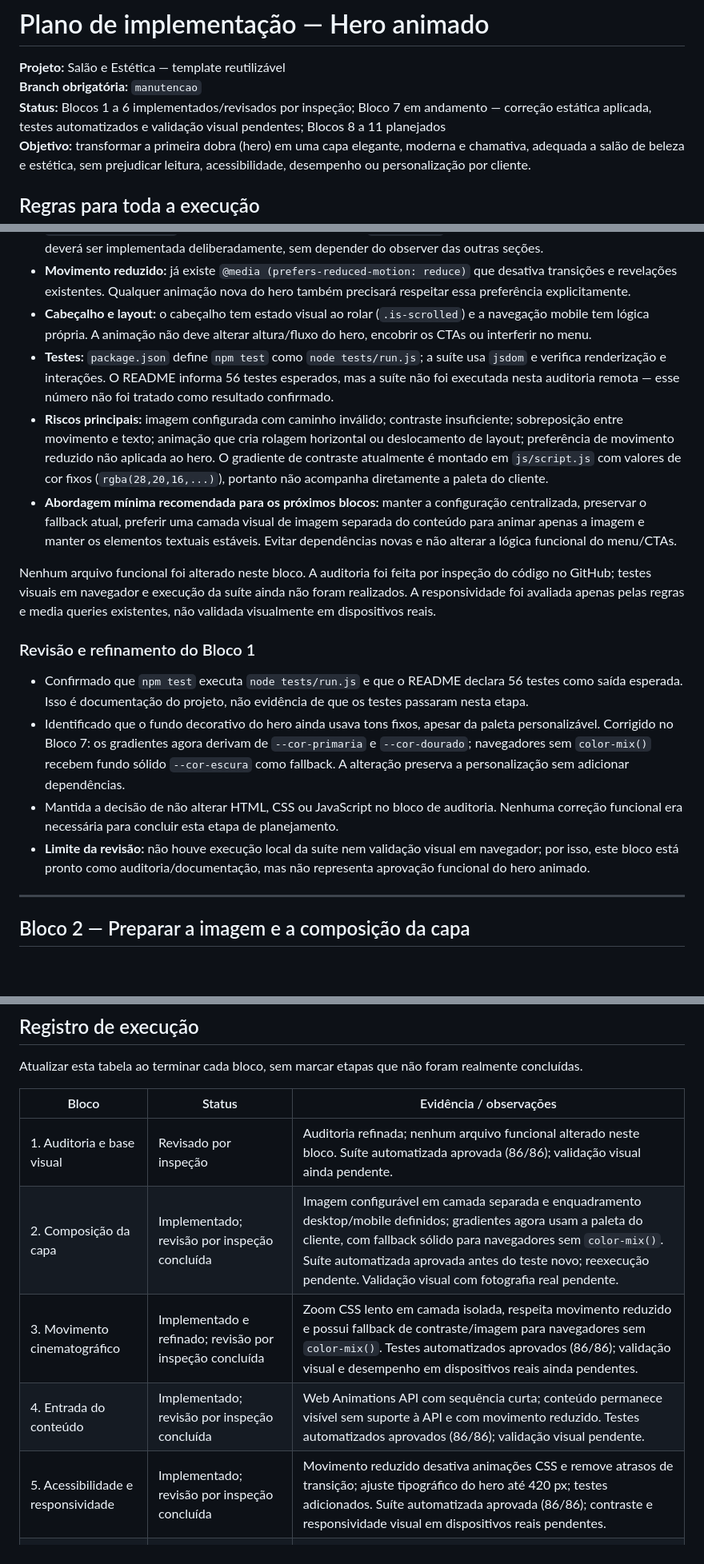
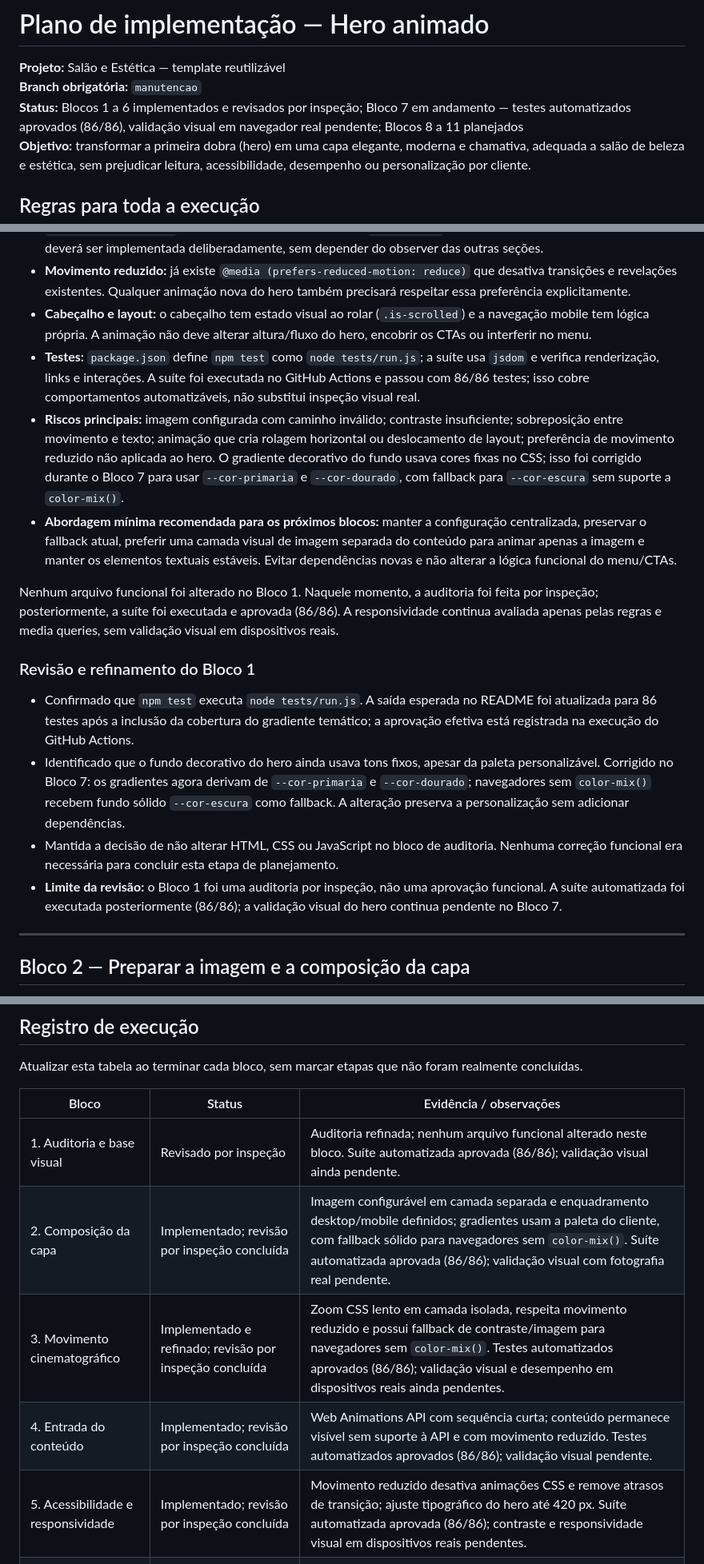
Before and after one commit to alair-code/salao-estetica, a Markdown page: docs/PLANO-ANIMACAO-HERO.md, 3 parts joined by grey strips. Shown at 80% size. Drawn GitHub-style; blank space fills up the shorter version.

Commit message:
docs: corrigir histórico e status real da auditoria do hero

```diff
--- a/docs/PLANO-ANIMACAO-HERO.md
+++ b/docs/PLANO-ANIMACAO-HERO.md
@@ -2,7 +2,7 @@
 
 **Projeto:** Salão e Estética — template reutilizável
 **Branch obrigatória:** `manutencao`
-**Status:** Blocos 1 a 6 implementados/revisados por inspeção; Bloco 7 em andamento — correção estática aplicada, testes automatizados e validação visual pendentes; Blocos 8 a 11 planejados
+**Status:** Blocos 1 a 6 implementados e revisados por inspeção; Bloco 7 em andamento — testes automatizados aprovados (86/86), validação visual em navegador real pendente; Blocos 8 a 11 planejados
 **Objetivo:** transformar a primeira dobra (hero) em uma capa elegante, moderna e chamativa, adequada a salão de beleza e estética, sem prejudicar leitura, acessibilidade, desempenho ou personalização por cliente.
 
 ## Regras para toda a execução
@@ -51,19 +51,19 @@ A imagem deve continuar opcional e configurável por cliente. Se não houver ima
 - **Animações existentes:** há animações de entrada para elementos com `data-reveal`, acionadas por `IntersectionObserver`. Os elementos do hero não usam `data-reveal`, então a futura entrada do conteúdo deverá ser implementada deliberadamente, sem depender do observer das outras seções.
 - **Movimento reduzido:** já existe `@media (prefers-reduced-motion: reduce)` que desativa transições e revelações existentes. Qualquer animação nova do hero também precisará respeitar essa preferência explicitamente.
 - **Cabeçalho e layout:** o cabeçalho tem estado visual ao rolar (`.is-scrolled`) e a navegação mobile tem lógica própria. A animação não deve alterar altura/fluxo do hero, encobrir os CTAs ou interferir no menu.
-- **Testes:** `package.json` define `npm test` como `node tests/run.js`; a suíte usa `jsdom` e verifica renderização e interações. O README informa 56 testes esperados, mas a suíte não foi executada nesta auditoria remota — esse número não foi tratado como resultado confirmado.
-- **Riscos principais:** imagem configurada com caminho inválido; contraste insuficiente; sobreposição entre movimento e texto; animação que cria rolagem horizontal ou deslocamento de layout; preferência de movimento reduzido não aplicada ao hero. O gradiente de contraste atualmente é montado em `js/script.js` com valores de cor fixos (`rgba(28,20,16,...)`), portanto não acompanha diretamente a paleta do cliente.
+- **Testes:** `package.json` define `npm test` como `node tests/run.js`; a suíte usa `jsdom` e verifica renderização, links e interações. A suíte foi executada no GitHub Actions e passou com 86/86 testes; isso cobre comportamentos automatizáveis, não substitui inspeção visual real.
+- **Riscos principais:** imagem configurada com caminho inválido; contraste insuficiente; sobreposição entre movimento e texto; animação que cria rolagem horizontal ou deslocamento de layout; preferência de movimento reduzido não aplicada ao hero. O gradiente decorativo do fundo usava cores fixas no CSS; isso foi corrigido durante o Bloco 7 para usar `--cor-primaria` e `--cor-dourado`, com fallback para `--cor-escura` sem suporte a `color-mix()`.
 - **Abordagem mínima recomendada para os próximos blocos:** manter a configuração centralizada, preservar o fallback atual, preferir uma camada visual de imagem separada do conteúdo para animar apenas a imagem e manter os elementos textuais estáveis. Evitar dependências novas e não alterar a lógica funcional do menu/CTAs.
 
-Nenhum arquivo funcional foi alterado neste bloco. A auditoria foi feita por inspeção do código no GitHub; testes visuais em navegador e execução da suíte ainda não foram realizados. A responsividade foi avaliada apenas pelas regras e media queries existentes, não validada visualmente em dispositivos reais.
+Nenhum arquivo funcional foi alterado no Bloco 1. Naquele momento, a auditoria foi feita por inspeção; posteriormente, a suíte foi executada e aprovada (86/86). A responsividade continua avaliada apenas pelas regras e media queries, sem validação visual em dispositivos reais.
 
 
 ### Revisão e refinamento do Bloco 1
 
-- Confirmado que `npm test` executa `node tests/run.js` e que o README declara 56 testes como saída esperada. Isso é documentação do projeto, não evidência de que os testes passaram nesta etapa.
+- Confirmado que `npm test` executa `node tests/run.js`. A saída esperada no README foi atualizada para 86 testes após a inclusão da cobertura do gradiente temático; a aprovação efetiva está registrada na execução do GitHub Actions.
 - Identificado que o fundo decorativo do hero ainda usava tons fixos, apesar da paleta personalizável. Corrigido no Bloco 7: os gradientes agora derivam de `--cor-primaria` e `--cor-dourado`; navegadores sem `color-mix()` recebem fundo sólido `--cor-escura` como fallback. A alteração preserva a personalização sem adicionar dependências.
 - Mantida a decisão de não alterar HTML, CSS ou JavaScript no bloco de auditoria. Nenhuma correção funcional era necessária para concluir esta etapa de planejamento.
-- **Limite da revisão:** não houve execução local da suíte nem validação visual em navegador; por isso, este bloco está pronto como auditoria/documentação, mas não representa aprovação funcional do hero animado.
+- **Limite da revisão:** o Bloco 1 foi uma auditoria por inspeção, não uma aprovação funcional. A suíte automatizada foi executada posteriormente (86/86); a validação visual do hero continua pendente no Bloco 7.
 
 ---
 
@@ -263,10 +263,10 @@ Atualizar esta tabela ao terminar cada bloco, sem marcar etapas que não foram r
 | Bloco | Status | Evidência / observações |
 |---|---|---|
 | 1. Auditoria e base visual | Revisado por inspeção | Auditoria refinada; nenhum arquivo funcional alterado neste bloco. Suíte automatizada aprovada (86/86); validação visual ainda pendente. |
-| 2. Composição da capa | Implementado; revisão por inspeção concluída | Imagem configurável em camada separada e enquadramento desktop/mobile definidos; gradientes agora usam a paleta do cliente, com fallback sólido para navegadores sem `color-mix()`. Suíte automatizada aprovada antes do teste novo; reexecução pendente. Validação visual com fotografia real pendente. |
+| 2. Composição da capa | Implementado; revisão por inspeção concluída | Imagem configurável em camada separada e enquadramento desktop/mobile definidos; gradientes usam a paleta do cliente, com fallback sólido para navegadores sem `color-mix()`. Suíte automatizada aprovada (86/86); validação visual com fotografia real pendente. |
 | 3. Movimento cinematográfico | Implementado e refinado; revisão por inspeção concluída | Zoom CSS lento em camada isolada, respeita movimento reduzido e possui fallback de contraste/imagem para navegadores sem `color-mix()`. Testes automatizados aprovados (86/86); validação visual e desempenho em dispositivos reais ainda pendentes. |
 | 4. Entrada do conteúdo | Implementado; revisão por inspeção concluída | Web Animations API com sequência curta; conteúdo permanece visível sem suporte à API e com movimento reduzido. Testes automatizados aprovados (86/86); validação visual pendente. |
-| 5. Acessibilidade e responsividade | Implementado; revisão por inspeção concluída | Movimento reduzido desativa animações CSS e remove atrasos de transição; ajuste tipográfico do hero até 420 px; testes adicionados. Suíte automatizada aprovada (86/86); contraste e responsividade visual em dispositivos reais pendentes. |
+| 5. Acessibilidade e responsividade | Implementado; revisão por inspeção concluída | Movimento reduzido desativa animações CSS e remove atrasos de transição; ajuste tipográfico do hero até 420 px. Suíte automatizada aprovada (86/86); contraste e responsividade visual em dispositivos reais pendentes. |
 | 6. Personalização e fallback | Implementado; revisão por inspeção concluída | Configuração continua centralizada em `js/config.js`; campos vazios são ocultados, CTA de WhatsApp sem destino não aparece e o fallback de imagem é testado. Suíte automatizada aprovada (86/86); validação visual de imagem ausente/inválida pendente. |
 | 7. Auditoria final | Em andamento | Corrigida a seleção dos elementos animados e a renderização dos ícones dinâmicos; workflow do GitHub Actions executou a suíte com 86 testes aprovados e 0 falhas. Validação visual em navegador real ainda pendente. |
 
```
